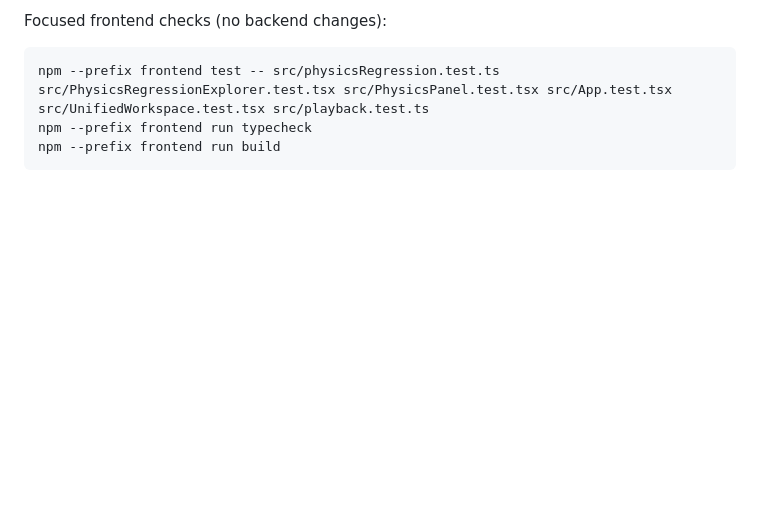
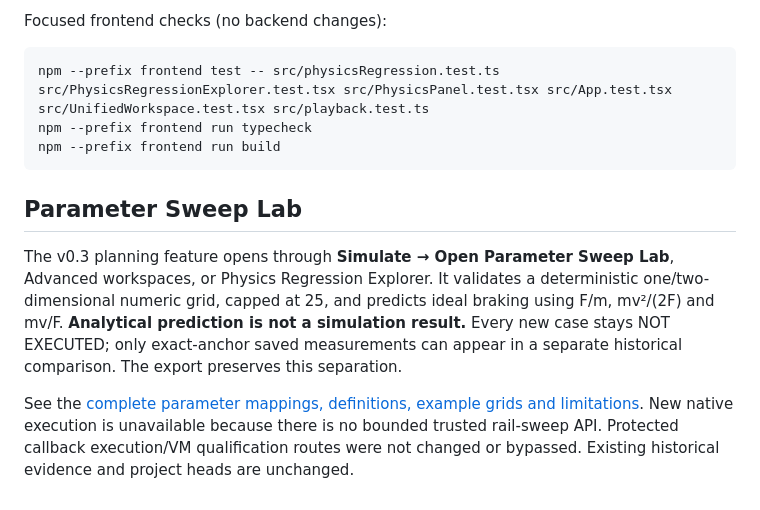
Before and after one commit to mustafa1guzel/embody, a Markdown page: docs/VERIFICATION.md, the part around the change. Drawn GitHub-style; blank space fills up the shorter version.

````diff
--- a/docs/VERIFICATION.md
+++ b/docs/VERIFICATION.md
@@ -115,3 +115,18 @@ npm --prefix frontend test -- src/physicsRegression.test.ts src/PhysicsRegressio
 npm --prefix frontend run typecheck
 npm --prefix frontend run build
 ```
+
+
+## Parameter Sweep Lab
+
+The v0.3 planning feature opens through **Simulate → Open Parameter Sweep Lab**,
+Advanced workspaces, or Physics Regression Explorer. It validates a deterministic
+one/two-dimensional numeric grid, capped at 25, and predicts ideal braking using
+F/m, mv²/(2F) and mv/F. **Analytical prediction is not a simulation result.**
+Every new case stays NOT EXECUTED; only exact-anchor saved measurements can appear
+in a separate historical comparison. The export preserves this separation.
+
+See the [complete parameter mappings, definitions, example grids and limitations](PARAMETER_SWEEP_LAB.md).
+New native execution is unavailable because there is no bounded trusted rail-sweep
+API. Protected callback execution/VM qualification routes were not changed or
+bypassed. Existing historical evidence and project heads are unchanged.
````
Also changed, not shown: CHANGELOG.md (+12 -0 lines), README.md (+4 -0 lines), docs/PARAMETER_SWEEP_LAB.md (added, +167 -0 lines), docs/assets/product/parameter-sweep-boundaries.png (added), docs/assets/product/parameter-sweep-lab.png (added), 9 other files.
